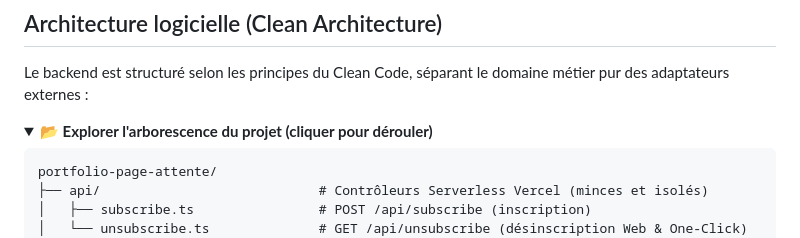
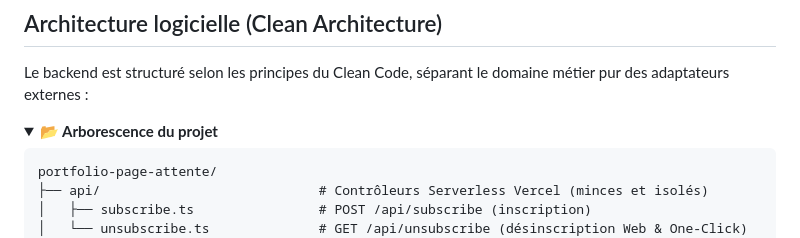
Before and after one commit to yanix2445/portfolio-page-attente, a Markdown page: README.md, the part around the change. GitHub-like rendering; folded sections open.

Commit message:
docs: set project tree details block open by default

````diff
--- a/README.md
+++ b/README.md
@@ -102,8 +102,8 @@ sequenceDiagram
 
 Le backend est structuré selon les principes du Clean Code, séparant le domaine métier pur des adaptateurs externes :
 
-<details>
-<summary><strong>📂 Explorer l'arborescence du projet (cliquer pour dérouler)</strong></summary>
+<details open>
+<summary><strong>📂 Arborescence du projet</strong></summary>
 
 ```text
 portfolio-page-attente/
````
